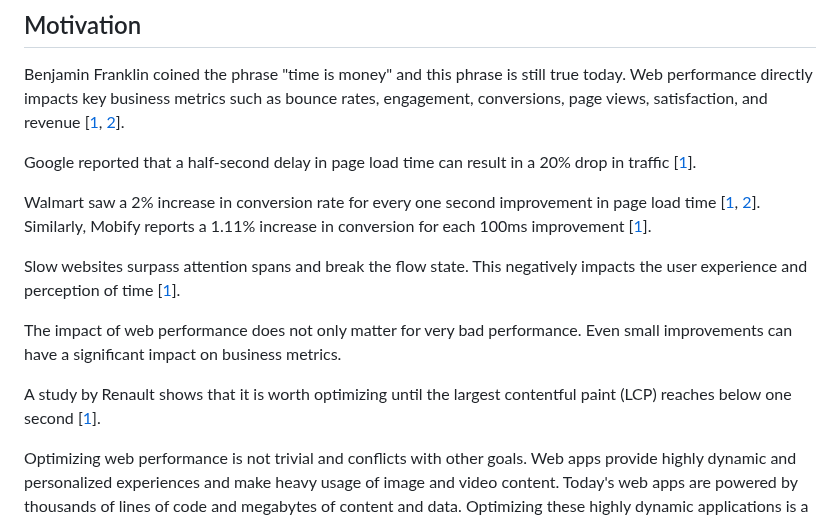
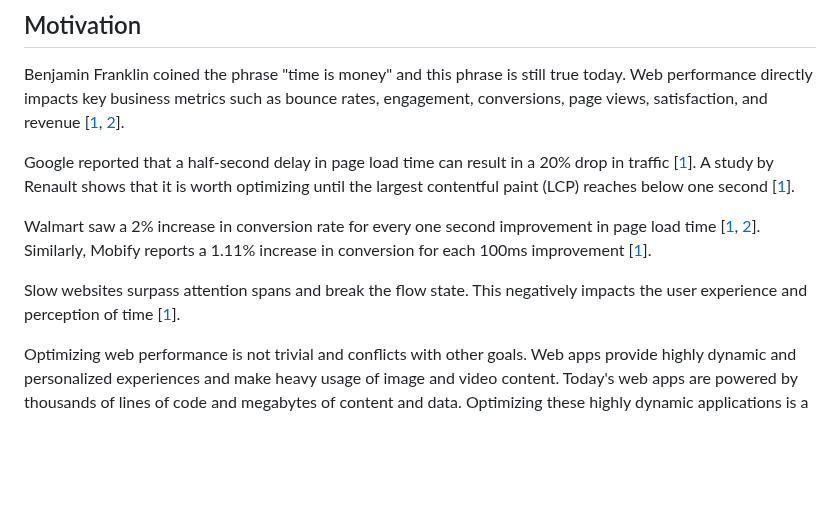
Before and after one commit to andrelandgraf/andrelandgraf, a Markdown page: contents/articles/2023-04-15_a_business_case_for_full_stack_web_frameworks.md, the part around the change. Drawn GitHub-style; blank space fills up the shorter version.

Commit message:
rephrasing things

```diff
--- a/contents/articles/2023-04-15_a_business_case_for_full_stack_web_frameworks.md
+++ b/contents/articles/2023-04-15_a_business_case_for_full_stack_web_frameworks.md
@@ -11,15 +11,11 @@ imageAlt: A screenshot of a diagram from WebPageTest results comparing different
 
 Benjamin Franklin coined the phrase "time is money" and this phrase is still true today. Web performance directly impacts key business metrics such as bounce rates, engagement, conversions, page views, satisfaction, and revenue \[[1](https://developer.mozilla.org/en-US/docs/Learn/Performance/why_web_performance#improve_conversion_rates), [2](https://wpostats.com/)\].
 
-Google reported that a half-second delay in page load time can result in a 20% drop in traffic \[[1](http://glinden.blogspot.com/2006/11/marissa-mayer-at-web-20.html)\].
+Google reported that a half-second delay in page load time can result in a 20% drop in traffic \[[1](http://glinden.blogspot.com/2006/11/marissa-mayer-at-web-20.html)\]. A study by Renault shows that it is worth optimizing until the largest contentful paint (LCP) reaches below one second \[[1](https://web.dev/renault/)\].
 
 Walmart saw a 2% increase in conversion rate for every one second improvement in page load time \[[1](https://www.cloudflare.com/learning/performance/more/website-performance-conversion-rates), [2](https://www.slideshare.net/devonauerswald/walmart-pagespeedslide)\]. Similarly, Mobify reports a 1.11% increase in conversion for each 100ms improvement \[[1](https://www.cloudflare.com/learning/performance/more/website-performance-conversion-rates)\].
 
 Slow websites surpass attention spans and break the flow state. This negatively impacts the user experience and perception of time \[[1](https://www.smashingmagazine.com/2015/09/why-performance-matters-the-perception-of-time/)\].
-
-The impact of web performance does not only matter for very bad performance. Even small improvements can have a significant impact on business metrics.
-
-A study by Renault shows that it is worth optimizing until the largest contentful paint (LCP) reaches below one second \[[1](https://web.dev/renault/)\].
 
 Optimizing web performance is not trivial and conflicts with other goals. Web apps provide highly dynamic and personalized experiences and make heavy usage of image and video content. Today's web apps are powered by thousands of lines of code and megabytes of content and data. Optimizing these highly dynamic applications is a challenging task, especially considering the fast pace of today's product development cycles.
 
```
